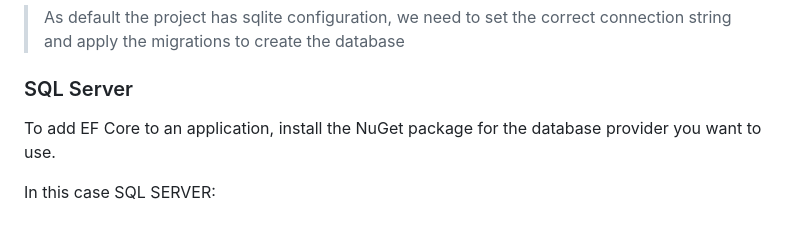
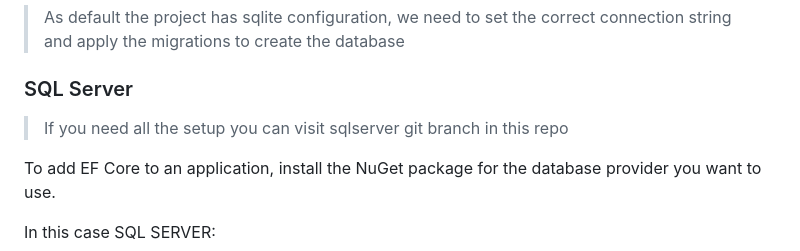
Before and after one commit to Leo-Zubiri/PortalAspnetCore, a Markdown page: README.md, the part around the change. GitHub-like rendering; blank space fills up the shorter version.

```diff
--- a/README.md
+++ b/README.md
@@ -55,6 +55,8 @@ dotnet add package Microsoft.EntityFrameworkCore.Design
 > As default the project has sqlite configuration, we need to set the correct connection string and apply the migrations to create the database
 
 ### SQL Server
+
+> If you need all the setup you can visit sqlserver git branch in this repo
 
 To add EF Core to an application, install the NuGet package for the database provider you want to use.
 
```
